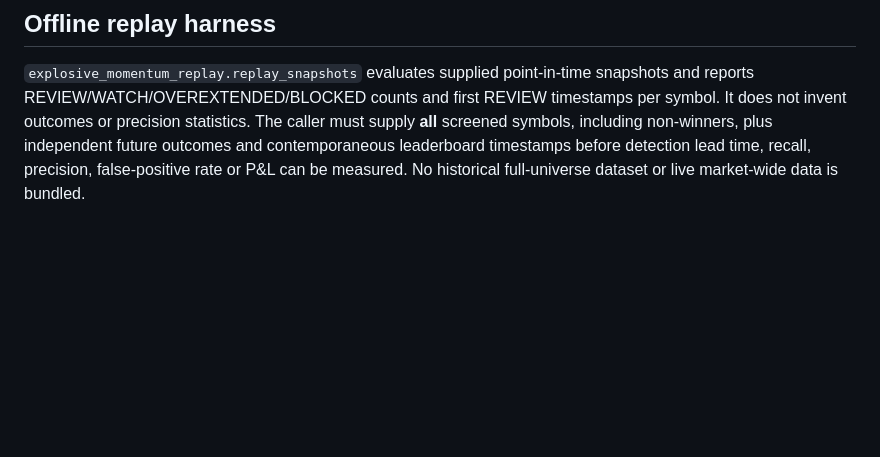
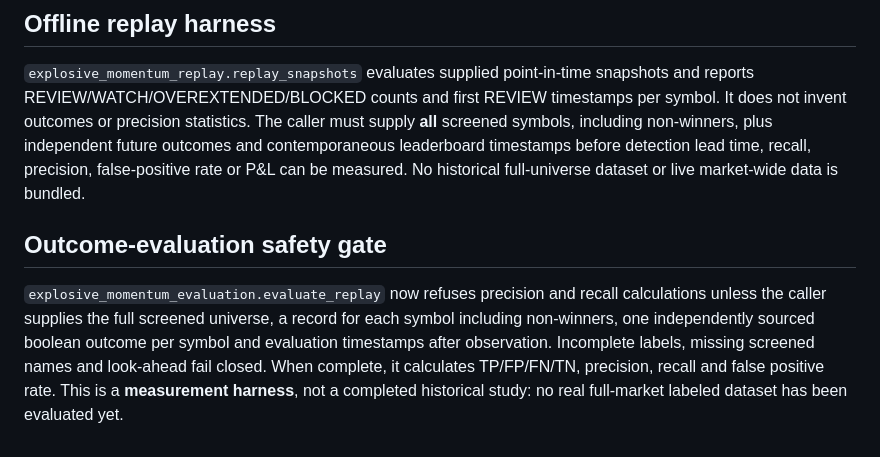
Before and after one commit to atsawapongboonyo-source/ai-market-radar, a Markdown page: docs/explosive-momentum-research-v1.md, the part around the change. Rendered like a GitHub page; blank space fills up the shorter version.

Commit message:
docs: add outcome label coverage and no-look-ahead release gate

```diff
--- a/docs/explosive-momentum-research-v1.md
+++ b/docs/explosive-momentum-research-v1.md
@@ -75,3 +75,14 @@ including non-winners, plus independent future outcomes and contemporaneous
 leaderboard timestamps before detection lead time, recall, precision,
 false-positive rate or P&L can be measured. No historical full-universe
 dataset or live market-wide data is bundled.
+
+## Outcome-evaluation safety gate
+
+`explosive_momentum_evaluation.evaluate_replay` now refuses precision and
+recall calculations unless the caller supplies the full screened universe,
+a record for each symbol including non-winners, one independently sourced
+boolean outcome per symbol and evaluation timestamps after observation.
+Incomplete labels, missing screened names and look-ahead fail closed.
+When complete, it calculates TP/FP/FN/TN, precision, recall and false
+positive rate. This is a **measurement harness**, not a completed historical
+study: no real full-market labeled dataset has been evaluated yet.
```
